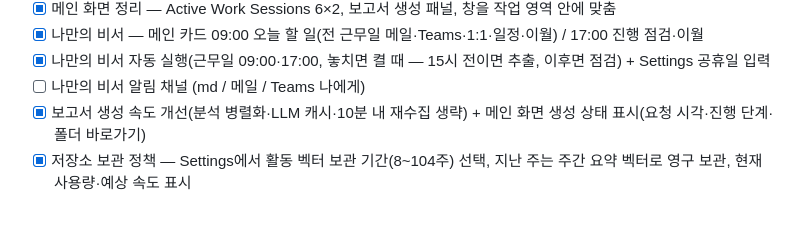
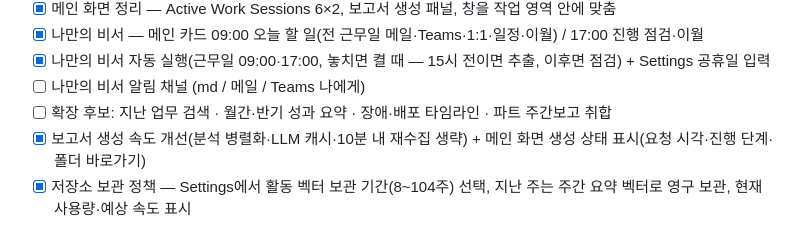
Before and after one commit to hyuntaeson/weekly_report_automation, a Markdown page: README.md, the part around the change. Drawn GitHub-style.

```diff
--- a/README.md
+++ b/README.md
@@ -53,6 +53,7 @@
 - [x] 나만의 비서 — 메인 카드 09:00 오늘 할 일(전 근무일 메일·Teams·1:1·일정·이월) / 17:00 진행 점검·이월
 - [x] 나만의 비서 자동 실행(근무일 09:00·17:00, 놓치면 켤 때 — 15시 전이면 추출, 이후면 점검) + Settings 공휴일 입력
 - [ ] 나만의 비서 알림 채널 (md / 메일 / Teams 나에게)
+- [ ] 확장 후보: 지난 업무 검색 · 월간·반기 성과 요약 · 장애·배포 타임라인 · 파트 주간보고 취합
 - [x] 보고서 생성 속도 개선(분석 병렬화·LLM 캐시·10분 내 재수집 생략) + 메인 화면 생성 상태 표시(요청 시각·진행 단계·폴더 바로가기)
 - [x] 저장소 보관 정책 — Settings에서 활동 벡터 보관 기간(8~104주) 선택, 지난 주는 주간 요약 벡터로 영구 보관, 현재 사용량·예상 속도 표시
 - [x] macOS 이식 준비 — win32 가드, Outlook은 Graph 폴백으로 플랫폼 무관 수집
```
Also changed, not shown: PROJECT_STATUS.md (+1 -1 lines), progress.md (+14 -2 lines).
